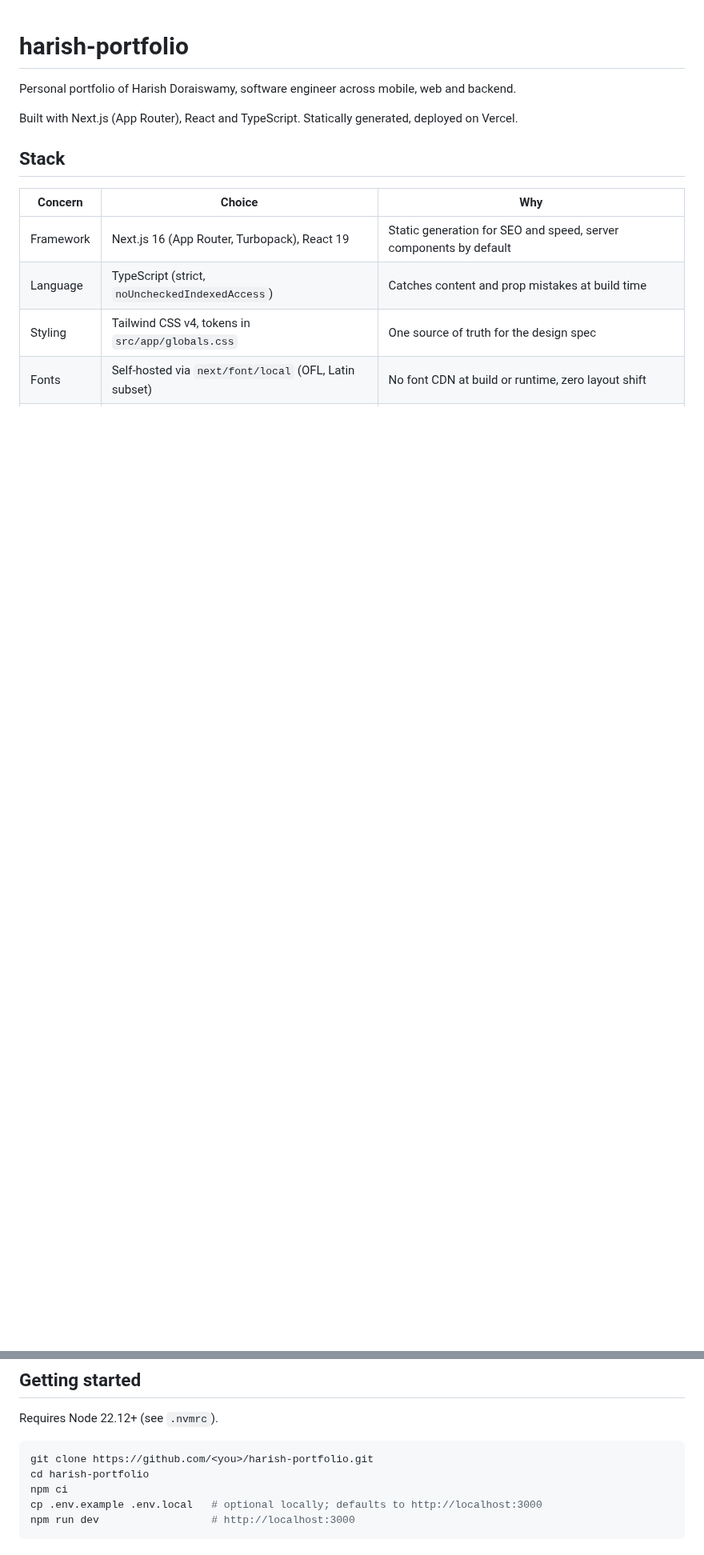
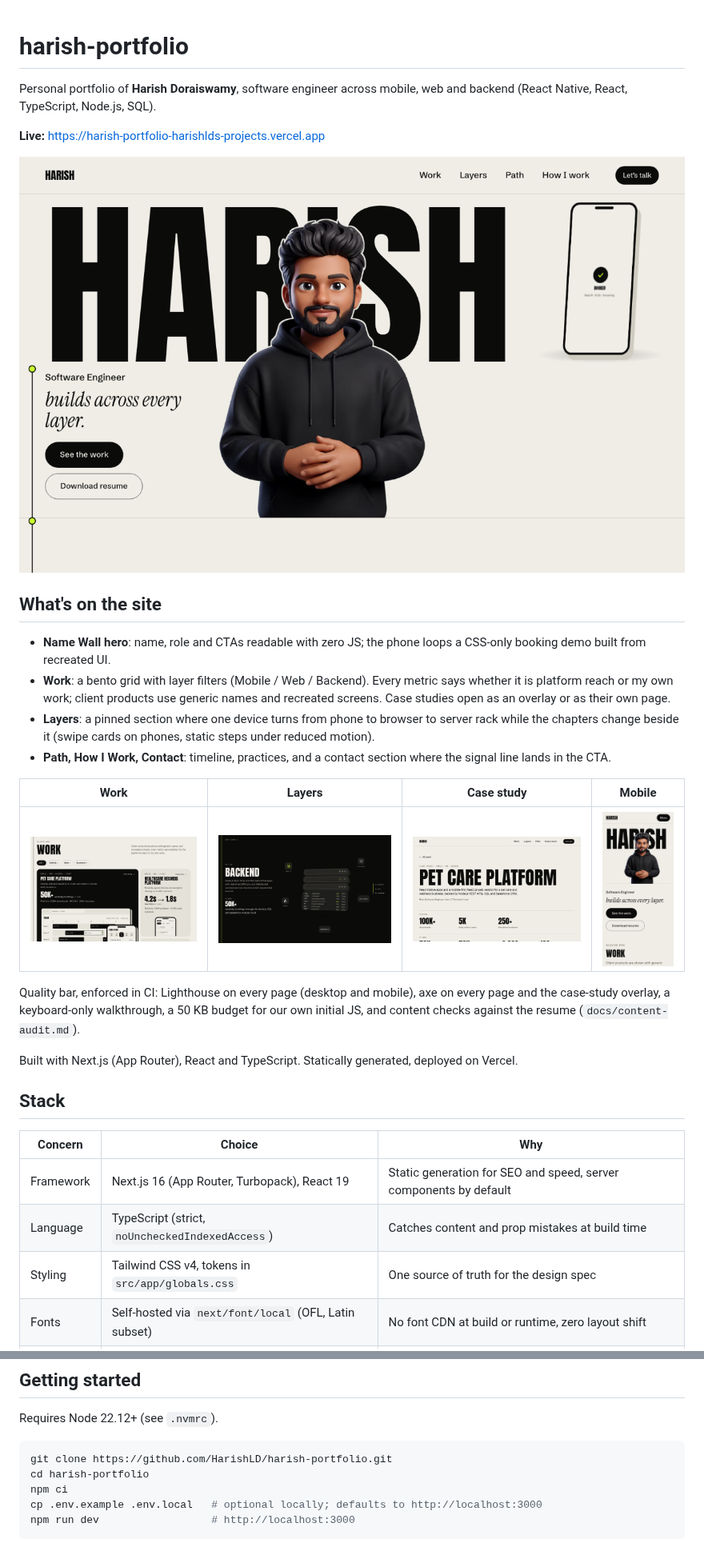
Before and after one commit to HarishLD/harish-portfolio, a Markdown page: README.md, 2 parts joined by grey strips. Shown at 80% size. Drawn GitHub-style; pictures changed too: docs/screenshots/case-study.png (added), docs/screenshots/hero.png (added), docs/screenshots/layers.png (added); blank space fills up the shorter version.

Commit message:
docs: README overview, live link, screenshots; tick M6 (#16)
Co-authored-by: Claude Opus 5.5 <noreply@anthropic.com>

````diff
--- a/README.md
+++ b/README.md
@@ -1,6 +1,23 @@
 # harish-portfolio
 
-Personal portfolio of Harish Doraiswamy, software engineer across mobile, web and backend.
+Personal portfolio of **Harish Doraiswamy**, software engineer across mobile, web and backend (React Native, React, TypeScript, Node.js, SQL).
+
+**Live:** https://harish-portfolio-harishlds-projects.vercel.app
+
+![Hero: the Name Wall, with the avatar in front of HARISH and a phone playing a recreated booking demo](docs/screenshots/hero.png)
+
+## What's on the site
+
+- **Name Wall hero**: name, role and CTAs readable with zero JS; the phone loops a CSS-only booking demo built from recreated UI.
+- **Work**: a bento grid with layer filters (Mobile / Web / Backend). Every metric says whether it is platform reach or my own work; client products use generic names and recreated screens. Case studies open as an overlay or as their own page.
+- **Layers**: a pinned section where one device turns from phone to browser to server rack while the chapters change beside it (swipe cards on phones, static steps under reduced motion).
+- **Path, How I Work, Contact**: timeline, practices, and a contact section where the signal line lands in the CTA.
+
+| Work                                    | Layers                                                  | Case study                                              | Mobile                                      |
+| --------------------------------------- | ------------------------------------------------------- | ------------------------------------------------------- | ------------------------------------------- |
+| ![Work grid](docs/screenshots/work.png) | ![Layers, Backend chapter](docs/screenshots/layers.png) | ![Pet Care case study](docs/screenshots/case-study.png) | ![Mobile hero](docs/screenshots/mobile.png) |
+
+Quality bar, enforced in CI: Lighthouse on every page (desktop and mobile), axe on every page and the case-study overlay, a keyboard-only walkthrough, a 50 KB budget for our own initial JS, and content checks against the resume (`docs/content-audit.md`).
 
 Built with Next.js (App Router), React and TypeScript. Statically generated, deployed on Vercel.
 
@@ -24,7 +41,7 @@ Deliberately not used: a second animation library (Motion), smooth-scroll hijack
 Requires Node 22.12+ (see `.nvmrc`).
 
 ```bash
-git clone https://github.com/<you>/harish-portfolio.git
+git clone https://github.com/HarishLD/harish-portfolio.git
 cd harish-portfolio
 npm ci
 cp .env.example .env.local   # optional locally; defaults to http://localhost:3000
````
Also changed, not shown: other parts of README.md (+1 -1 lines), CLAUDE.md (+1 -1 lines).
